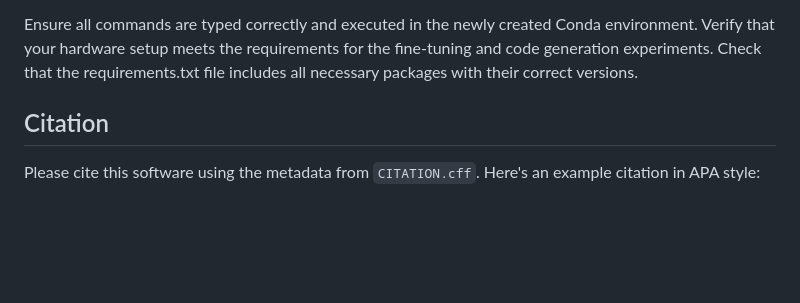
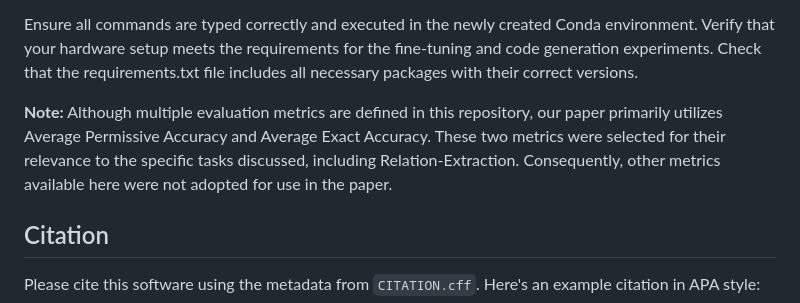
Before and after one commit to rjanant/LLM-in-financial-domain, a Markdown page: README.md, the part around the change. Drawn GitHub-style; blank space fills up the shorter version.

```diff
--- a/README.md
+++ b/README.md
@@ -62,7 +62,7 @@ Ensure all commands are typed correctly and executed in the newly created Conda
 Verify that your hardware setup meets the requirements for the fine-tuning and code generation experiments.
 Check that the requirements.txt file includes all necessary packages with their correct versions.
 
-
+**Note:** Although multiple evaluation metrics are defined in this repository, our paper primarily utilizes Average Permissive Accuracy and Average Exact Accuracy. These two metrics were selected for their relevance to the specific tasks discussed, including Relation-Extraction. Consequently, other metrics available here were not adopted for use in the paper.
 ## Citation
 Please cite this software using the metadata from `CITATION.cff`. Here's an example citation in APA style:
 
```
